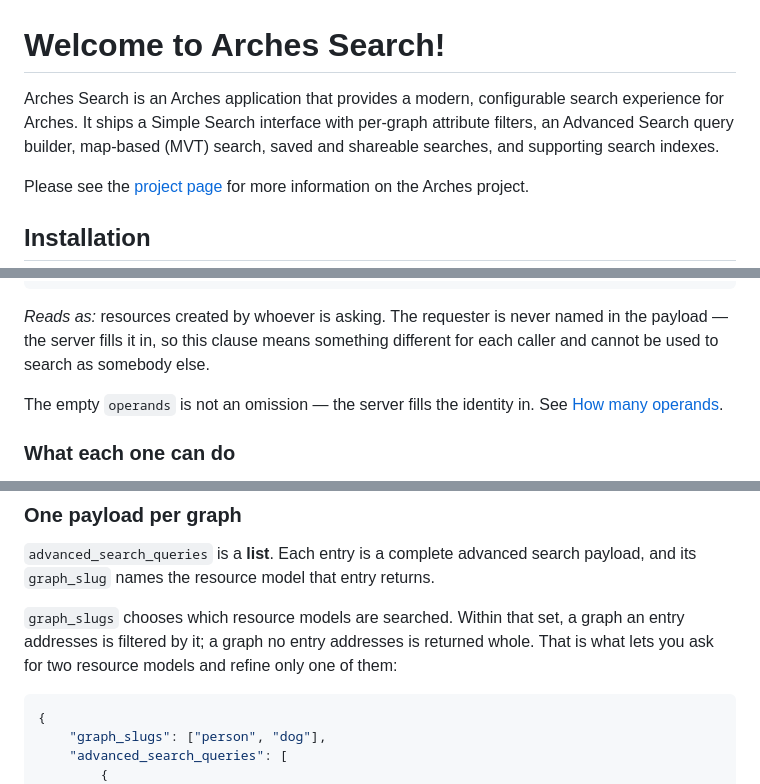
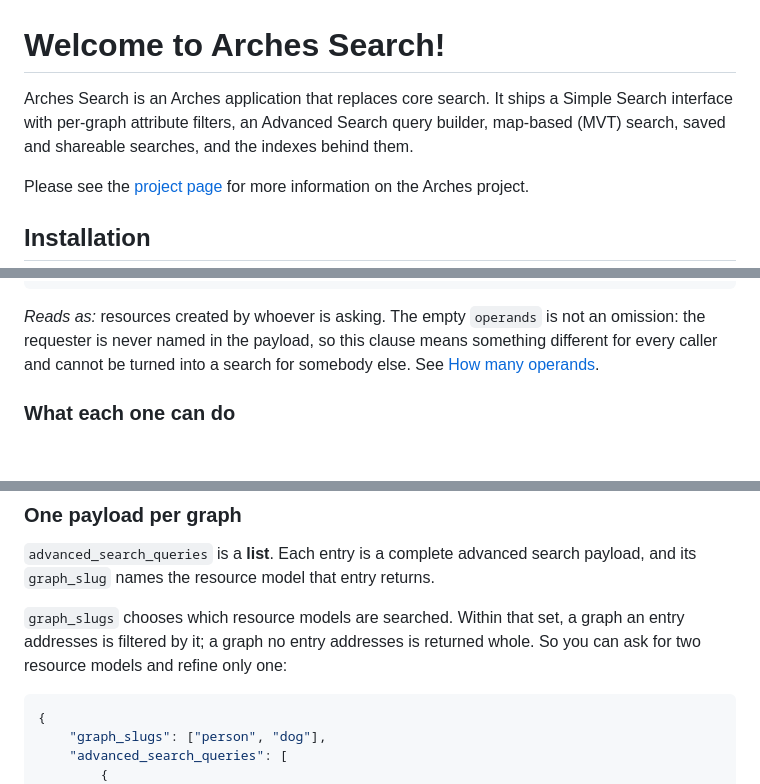
Before and after one commit to archesproject/arches-search, a Markdown page: README.md, 3 parts joined by grey strips. Drawn GitHub-style; blank space fills up the shorter version.

````diff
--- a/README.md
+++ b/README.md
@@ -1,6 +1,6 @@
 # Welcome to Arches Search!
 
-Arches Search is an Arches application that provides a modern, configurable search experience for Arches. It ships a Simple Search interface with per-graph attribute filters, an Advanced Search query builder, map-based (MVT) search, saved and shareable searches, and supporting search indexes.
+Arches Search is an Arches application that replaces core search. It ships a Simple Search interface with per-graph attribute filters, an Advanced Search query builder, map-based (MVT) search, saved and shareable searches, and the indexes behind them.
 
 Please see the [project page](http://archesproject.org/) for more information on the Arches project.
 
@@ -448,12 +448,10 @@ names no graph and no node:
 }
 ```
 
-_Reads as:_ resources created by whoever is asking. The requester is never named
-in the payload — the server fills it in, so this clause means something different
-for each caller and cannot be used to search as somebody else.
-
-The empty `operands` is not an omission — the server fills the identity in. See
-[How many operands](#how-many-operands).
+_Reads as:_ resources created by whoever is asking. The empty `operands` is not
+an omission: the requester is never named in the payload, so this clause means
+something different for every caller and cannot be turned into a search for
+somebody else. See [How many operands](#how-many-operands).
 
 ### What each one can do
 
@@ -537,8 +535,7 @@ returns.
 
 `graph_slugs` chooses which resource models are searched. Within that set, a
 graph an entry addresses is filtered by it; a graph no entry addresses is
-returned whole. That is what lets you ask for two resource models and refine
-only one of them:
+returned whole. So you can ask for two resource models and refine only one:
 
 ```json
 {
````
Also changed, not shown: other parts of README.md (+94 -24 lines).
